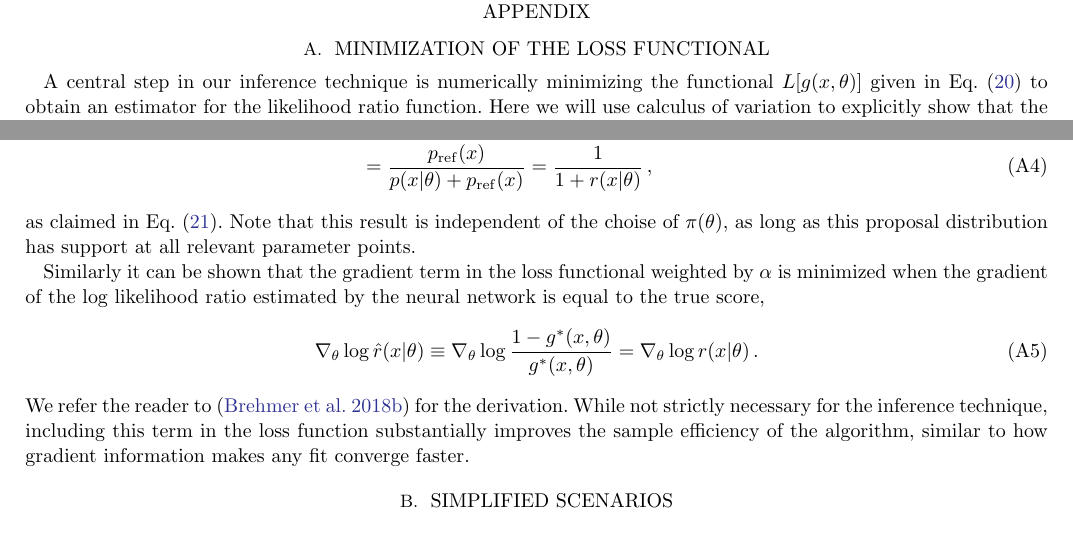
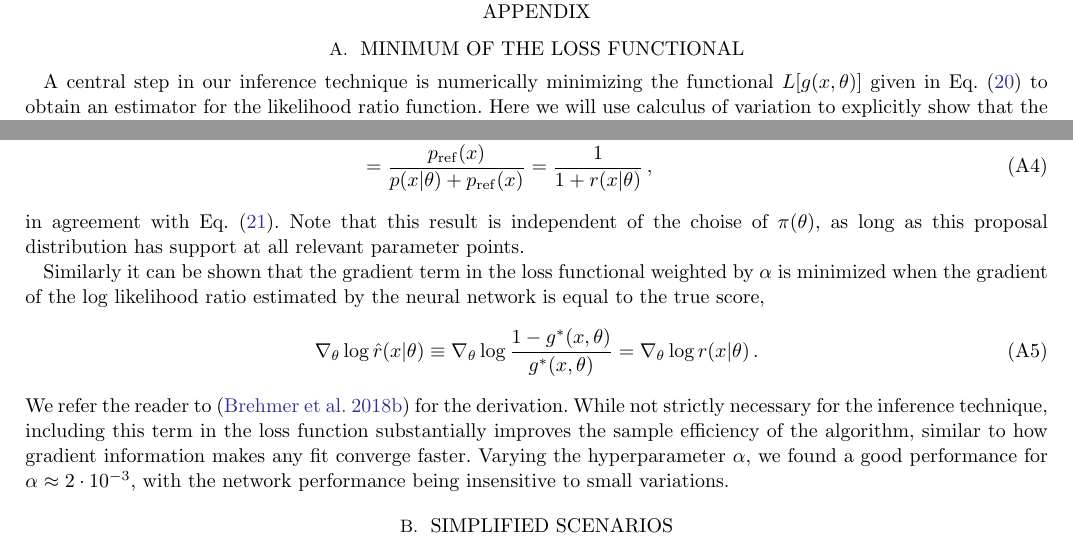
Before and after one commit to smsharma/mining-for-substructure-lens, a LaTeX paper (draft/lensing-lfi.tex): two parts of pages 10 and 11 of 13, joined at a grey line, cut so that both start at the same text. Compiled offline with pdfLaTeX.

Commit message:
Minimal changes to draft again

```diff
--- a/draft/lensing-lfi.tex
+++ b/draft/lensing-lfi.tex
@@ -443,7 +443,7 @@ We thank Simon~Birrer, Christopher~Fassnacht, Daniel~Gilman, and Neal~Weiner for
 
 
 \appendix
-\section{Minimization of the loss functional}
+\section{Minimum of the loss functional}
 \label{app:variation}
 
 A central step in our inference technique is numerically minimizing the functional $L[g(x, \theta)]$ given in Eq.~\eqref{eq:alices_loss} to obtain an estimator for the likelihood ratio function. Here we will use calculus of variation to explicitly show that the solution given in Eq.~\eqref{eq:loss_minimum} in fact minimizes this loss.
@@ -490,7 +490,7 @@ and finally
   {1 + r(x|\theta)} \,,
 \end{align}
 %
-as claimed in Eq.~\eqref{eq:loss_minimum}. Note that this result is independent of the choise of $\pi(\theta)$, as long as this proposal distribution has support at all relevant parameter points.
+in agreement with Eq.~\eqref{eq:loss_minimum}. Note that this result is independent of the choise of $\pi(\theta)$, as long as this proposal distribution has support at all relevant parameter points.
 
 Similarly it can be shown that the gradient term in the loss functional weighted by $\alpha$ is minimized when the gradient of the log likelihood ratio estimated by the neural network is equal to the true score,
 %
@@ -498,7 +498,7 @@ Similarly it can be shown that the gradient term in the loss functional weighted
   \nabla_\theta \log \hat{r}(x|\theta) \equiv \nabla_\theta \log \frac {1 - g^*(x, \theta)}{g^*(x, \theta)} = \nabla_\theta \log r(x|\theta) \,.
 \end{equation}
 %
-We refer the reader to \citep{1805.00020} for the derivation. While not strictly necessary for the inference technique, including this term in the loss function substantially improves the sample efficiency of the algorithm, similar to how gradient information makes any fit converge faster.
+We refer the reader to \citep{1805.00020} for the derivation. While not strictly necessary for the inference technique, including this term in the loss function substantially improves the sample efficiency of the algorithm, similar to how gradient information makes any fit converge faster. Varying the hyperparameter $\alpha$, we found a good performance for $\alpha \approx 2 \cdot 10^{-3}$, with the network performance being insensitive to small variations.
 
 
 \section{Simplified scenarios}
```
Also changed, not shown: draft/lensing-lfi.pdf, 2 other files.
